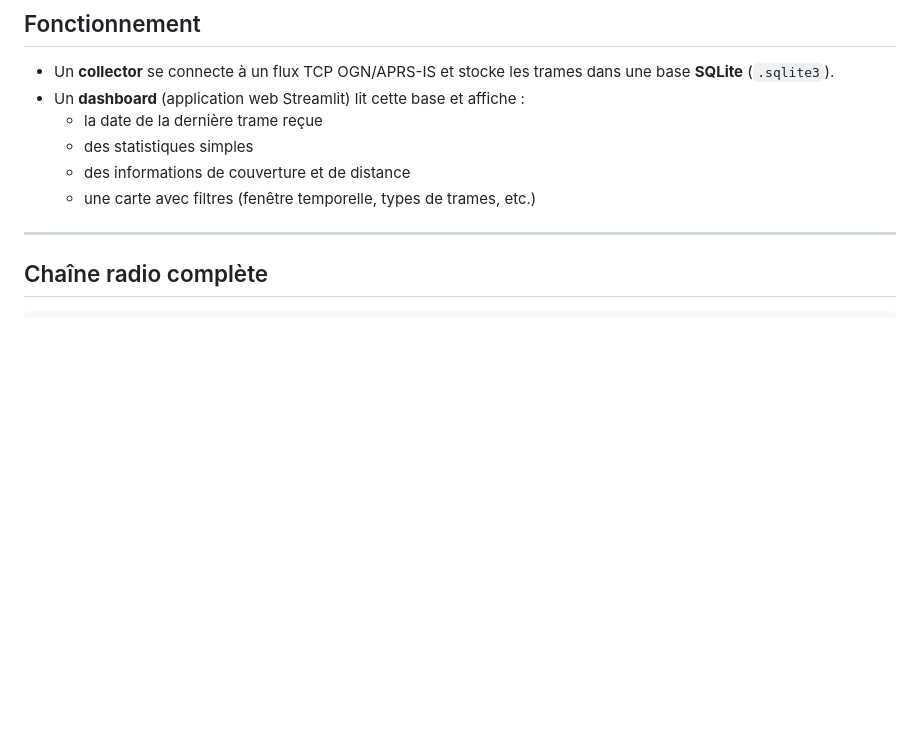
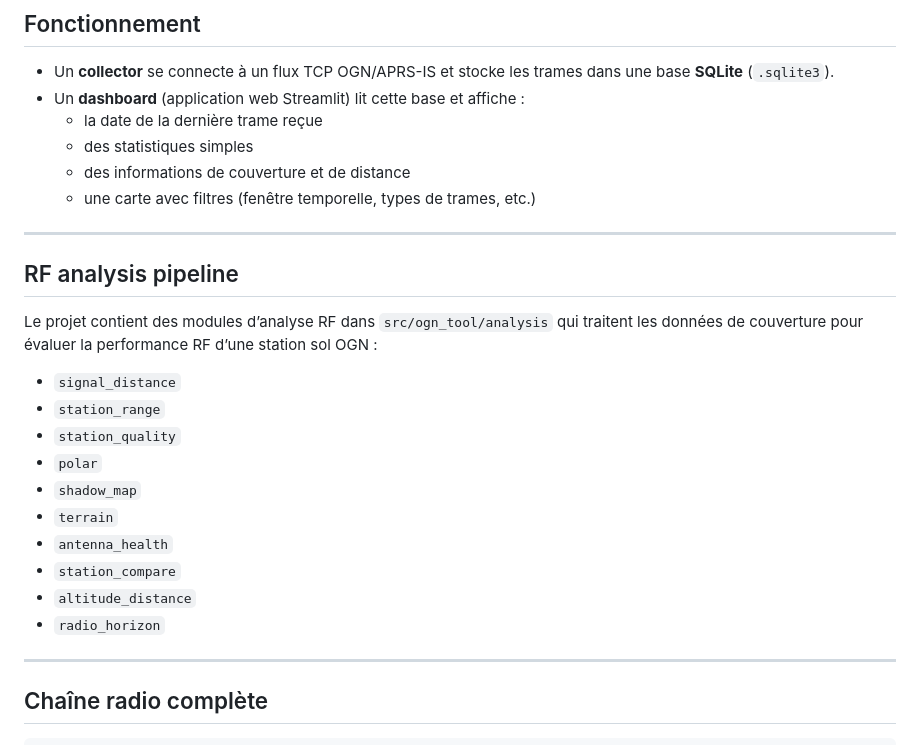
Before and after one commit to HyperionXXI/ogn_tool, a Markdown page: README.fr.md, the part around the change. Rendered like a GitHub page; blank space fills up the shorter version.

Commit message:
docs: describe RF analysis pipeline

```diff
--- a/README.fr.md
+++ b/README.fr.md
@@ -53,6 +53,25 @@ court est fourni plus bas.
     -   des informations de couverture et de distance
     -   une carte avec filtres (fenêtre temporelle, types de trames,
         etc.)
+
+------------------------------------------------------------------------
+
+## RF analysis pipeline
+
+Le projet contient des modules d’analyse RF dans `src/ogn_tool/analysis` qui
+traitent les données de couverture pour évaluer la performance RF d’une
+station sol OGN :
+
+- `signal_distance`
+- `station_range`
+- `station_quality`
+- `polar`
+- `shadow_map`
+- `terrain`
+- `antenna_health`
+- `station_compare`
+- `altitude_distance`
+- `radio_horizon`
 
 ------------------------------------------------------------------------
 
```
Also changed, not shown: README.md (+18 -0 lines).
